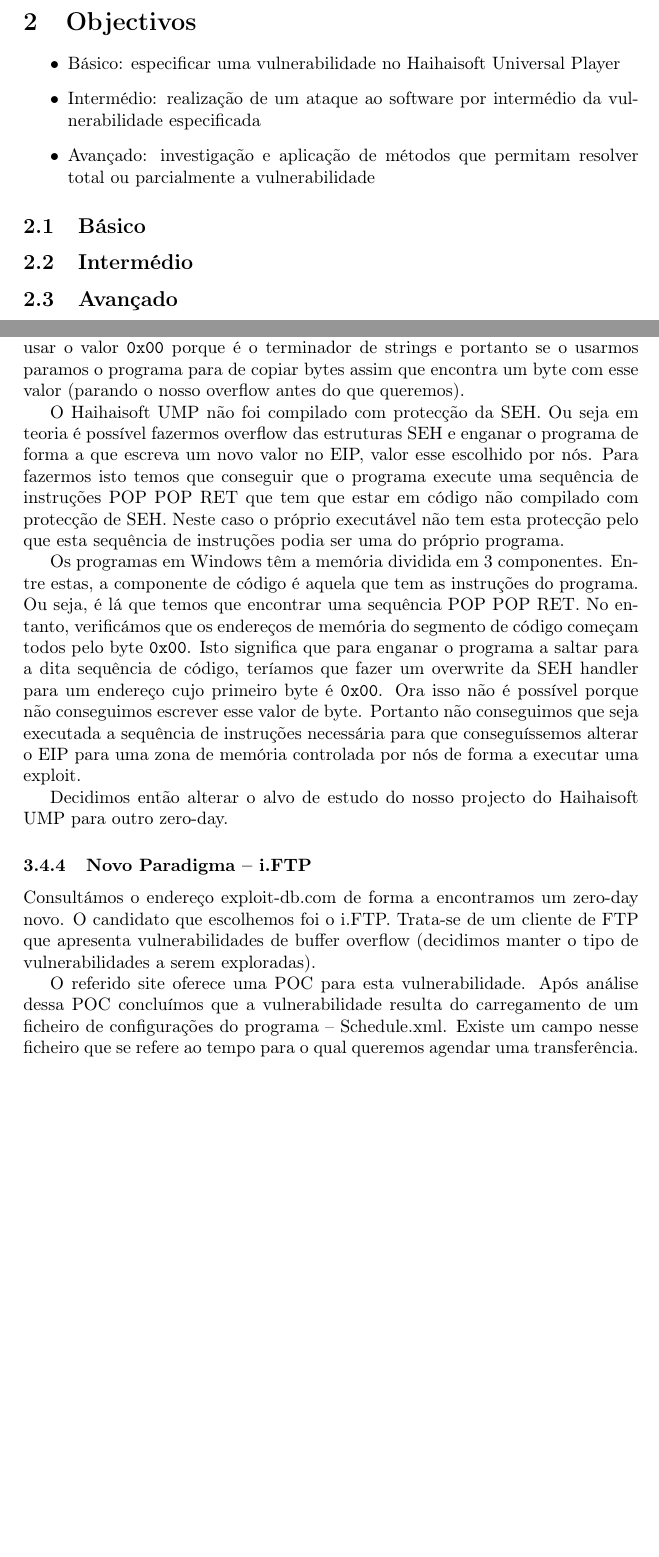
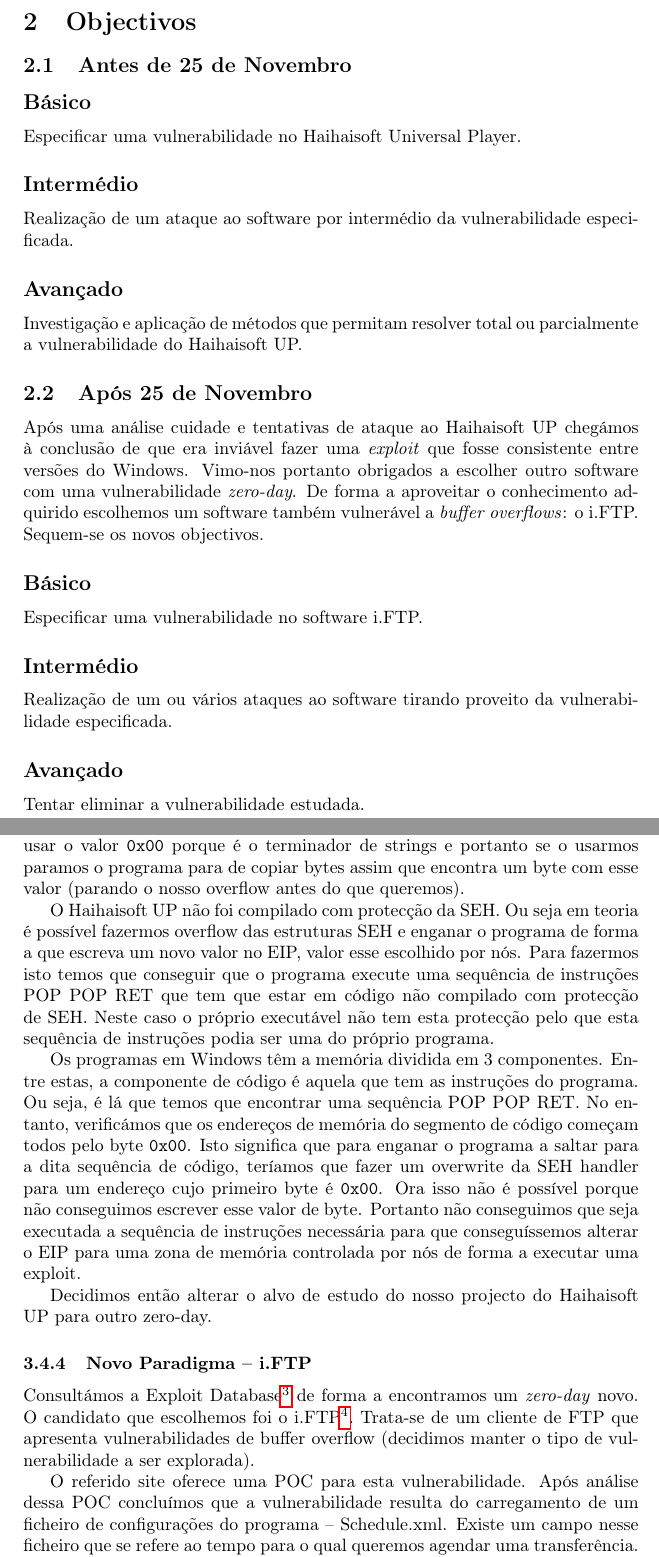
Before and after one commit to goncalor/SIRS, a LaTeX document (relatorio/relatorio.tex): two parts of pages 4 and 7 of 10, joined at a grey line, cut so that both start at the same text, the shorter picture padded with empty space. Compiled offline with pdfLaTeX.

Commit message:
Updated the section Objectivos.Other minor changes

```diff
--- a/relatorio/relatorio.tex
+++ b/relatorio/relatorio.tex
@@ -23,26 +25,30 @@
 \section{Motivação}
 
 \pagebreak
-
 \section{Objectivos}
 \label{sec:objectivos}
 
-\begin{itemize}
-	\item Básico: especificar uma vulnerabilidade no Haihaisoft Universal Player
-	\item Intermédio: realização de um ataque ao software por intermédio da vulnerabilidade especificada
-	\item Avançado: investigação e aplicação de métodos que permitam resolver total ou parcialmente a vulnerabilidade
-\end{itemize}
+\subsection{Antes de 25 de Novembro}
 
-\subsection{Básico}
+\subsection*{Básico}
+Especificar uma vulnerabilidade no Haihaisoft Universal Player.
+\subsection*{Intermédio}
+Realização de um ataque ao software por intermédio da vulnerabilidade especificada.
+\subsection*{Avançado}
+Investigação e aplicação de métodos que permitam resolver total ou parcialmente a vulnerabilidade do Haihaisoft UP.
+
+\subsection{Após 25 de Novembro}
+Após uma análise cuidade e tentativas de ataque ao Haihaisoft UP chegámos à conclusão de que era inviável fazer uma \textit{exploit} que fosse consistente entre versões do Windows. Vimo-nos portanto obrigados a escolher outro software com uma vulnerabilidade \textit{zero-day}. De forma a aproveitar o conhecimento adquirido escolhemos um software também vulnerável a \textit{buffer overflows}: o i.FTP. Sequem-se os novos objectivos.
+
+\subsection*{Básico}
+Especificar uma vulnerabilidade no software i.FTP.
+\subsection*{Intermédio}
+Realização de um ou vários ataques ao software tirando proveito da vulnerabilidade especificada.
+\subsection*{Avançado}
+Tentar eliminar a vulnerabilidade estudada.
 
 
-
-\subsection{Intermédio}
-
-\subsection{Avançado}
-
 \pagebreak
-
 \section{Plano de Trabalho}
 
 \subsection{Semana 1}
@@ -108,15 +114,15 @@
 
 Outra conclusão foi que o buffer cuja capacidade é excedida não é directamente o buffer que recebe a URL mas sim um buffer que contém a URL transformada, após transformação/eliminação de caracteres que não são permitidos em URLs. Isto significa que os valores de bytes que nos é possível escrever ficam muito mais limitados. Mais concretamente de 256 valores de bytes passamos a poder usar apenas cerca de 90 valores. Por outro lado não nos é possível usar o valor \texttt{0x00} porque é o terminador de strings e portanto se o usarmos paramos o programa para de copiar bytes assim que encontra um byte com esse valor (parando o nosso overflow antes do que queremos).
 
-O Haihaisoft UMP não foi compilado com protecção da SEH. Ou seja em teoria é possível fazermos overflow das estruturas SEH e enganar o programa de forma a que escreva um novo valor no EIP, valor esse escolhido por nós. Para fazermos isto temos que conseguir que o programa execute uma sequência de instruções POP POP RET que tem que estar em código não compilado com protecção de SEH. Neste caso o próprio executável não tem esta protecção pelo que esta sequência de instruções podia ser uma do próprio programa.
+O Haihaisoft UP não foi compilado com protecção da SEH. Ou seja em teoria é possível fazermos overflow das estruturas SEH e enganar o programa de forma a que escreva um novo valor no EIP, valor esse escolhido por nós. Para fazermos isto temos que conseguir que o programa execute uma sequência de instruções POP POP RET que tem que estar em código não compilado com protecção de SEH. Neste caso o próprio executável não tem esta protecção pelo que esta sequência de instruções podia ser uma do próprio programa.
 
 Os programas em Windows têm a memória dividida em 3 componentes. Entre estas, a componente de código é aquela que tem as instruções do programa. Ou seja, é lá que temos que encontrar uma sequência POP POP RET. No entanto, verificámos que os endereços de memória do segmento de código começam todos pelo byte \texttt{0x00}. Isto significa que para enganar o programa a saltar para a dita sequência de código, teríamos que fazer um overwrite da SEH handler para um endereço cujo primeiro byte é \texttt{0x00}. Ora isso não é possível porque não conseguimos escrever esse valor de byte. Portanto não conseguimos que seja executada a sequência de instruções necessária para que conseguíssemos alterar o EIP para uma zona de memória controlada por nós de forma a executar uma exploit.
 
-Decidimos então alterar o alvo de estudo do nosso projecto do Haihaisoft UMP para outro zero-day.
+Decidimos então alterar o alvo de estudo do nosso projecto do Haihaisoft UP para outro zero-day.
 
 
 \subsubsection{Novo Paradigma -- i.FTP}
-Consultámos o endereço exploit-db.com de forma a encontramos um zero-day novo. O candidato que escolhemos foi o i.FTP. Trata-se de um cliente de FTP que apresenta vulnerabilidades de buffer overflow (decidimos manter o tipo de vulnerabilidades a serem exploradas).
+Consultámos a Exploit Database\footnote{\url{http://www.exploit-db.com}} de forma a encontramos um \textit{zero-day} novo. O candidato que escolhemos foi o i.FTP\footnote{\url{http://www.memecode.com/iftp.php}}. Trata-se de um cliente de FTP que apresenta vulnerabilidades de buffer overflow (decidimos manter o tipo de vulnerabilidade a ser explorada).
 
 O referido site oferece uma POC para esta vulnerabilidade. Após análise dessa POC concluímos que a vulnerabilidade resulta do carregamento de um ficheiro de configurações do programa -- Schedule.xml. Existe um campo nesse ficheiro que se refere ao tempo para o qual queremos agendar uma transferência. Esse campo é susceptível a overflows.
 
```
Also changed, not shown: relatorio/relatorio.tex (13 more changed lines).
